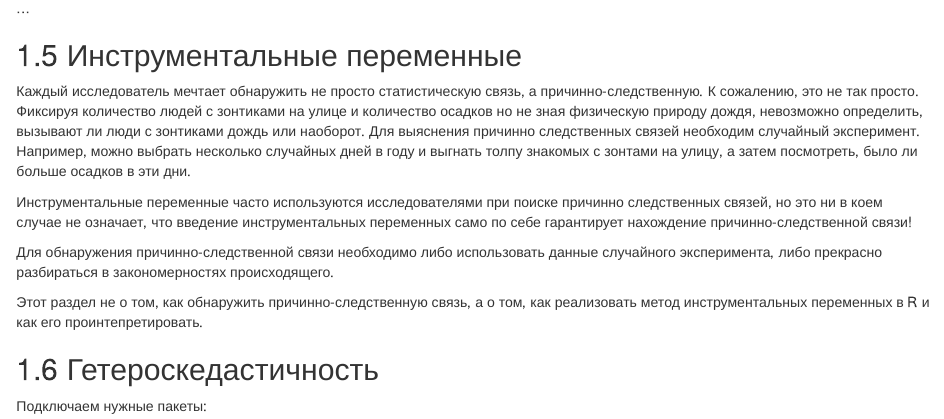
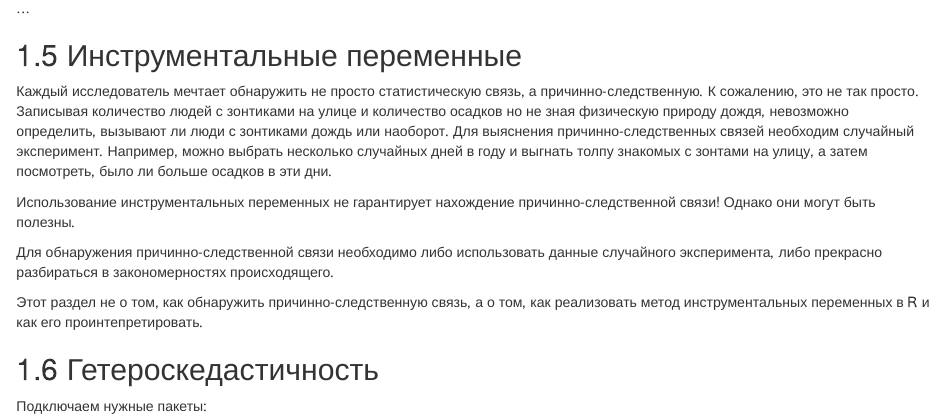
Before and after one commit to bdemeshev/r_manual_book, an R Markdown document (03_statistics_and_more.Rmd): the page in a window 1100 px wide, from 4010 px down. Rendered offline with R 4.5, knitr and Pandoc, with nearby package versions; drawn as R Markdown's standard HTML page in place of the format the file asks for; code that draws random numbers runs with fixed seeds of ours.

Commit message:
minor hetero text

````diff
--- a/03_statistics_and_more.Rmd
+++ b/03_statistics_and_more.Rmd
@@ -128,9 +128,9 @@ https://www.r-bloggers.com/visualising-residuals/
 
 ## Инструментальные переменные {#instrumental_variables}
 
-Каждый исследователь мечтает обнаружить не просто статистическую связь, а причинно-следственную. К сожалению, это не так просто. Фиксируя количество людей с зонтиками на улице и количество осадков но не зная физическую природу дождя, невозможно определить, вызывают ли люди с зонтиками дождь или наоборот. Для выяснения причинно следственных связей необходим случайный эксперимент. Например, можно выбрать несколько случайных дней в году и выгнать толпу знакомых с зонтами на улицу, а затем посмотреть, было ли больше осадков в эти дни.
+Каждый исследователь мечтает обнаружить не просто статистическую связь, а причинно-следственную. К сожалению, это не так просто. Записывая количество людей с зонтиками на улице и количество осадков но не зная физическую природу дождя, невозможно определить, вызывают ли люди с зонтиками дождь или наоборот. Для выяснения причинно-следственных связей необходим случайный эксперимент. Например, можно выбрать несколько случайных дней в году и выгнать толпу знакомых с зонтами на улицу, а затем посмотреть, было ли больше осадков в эти дни.
 
-Инструментальные переменные часто используются исследователями при поиске причинно следственных связей, но это ни в коем случае не означает, что введение инструментальных переменных само по себе гарантирует нахождение причинно-следственной связи!
+Использование инструментальных переменных не гарантирует нахождение причинно-следственной связи! Однако они могут быть полезны.
 
 ```{block, type="warning"}
 Для обнаружения причинно-следственной связи необходимо либо использовать данные случайного эксперимента, либо прекрасно разбираться в закономерностях происходящего.
````
